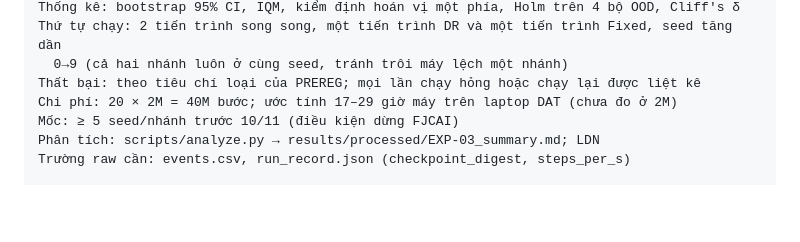
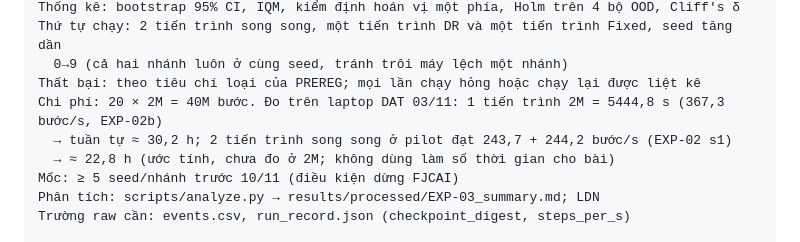
Before and after one commit to Tdat10052499/uav-aoi-drppo, a Markdown page: notes/EXP-03_main_card.md, the part around the change. Rendered like a GitHub page; blank space fills up the shorter version.

Commit message:
[DAT] 2026-11-03: thẻ EXP-03 cập nhật chi phí theo số đo EXP-02b và EXP-02 s1 (góp ý FAO mục 2)
Co-Authored-By: Claude Opus 5.5 <noreply@anthropic.com>
Claude-Session: https://claude.ai/code/session_018dPQXDyNBoFA8ptxjbizVm

```diff
--- a/notes/EXP-03_main_card.md
+++ b/notes/EXP-03_main_card.md
@@ -30,7 +30,9 @@ Thống kê: bootstrap 95% CI, IQM, kiểm định hoán vị một phía, Holm
 Thứ tự chạy: 2 tiến trình song song, một tiến trình DR và một tiến trình Fixed, seed tăng dần
   0→9 (cả hai nhánh luôn ở cùng seed, tránh trôi máy lệch một nhánh)
 Thất bại: theo tiêu chí loại của PREREG; mọi lần chạy hỏng hoặc chạy lại được liệt kê
-Chi phí: 20 × 2M = 40M bước; ước tính 17–29 giờ máy trên laptop DAT (chưa đo ở 2M)
+Chi phí: 20 × 2M = 40M bước. Đo trên laptop DAT 03/11: 1 tiến trình 2M = 5444,8 s (367,3 bước/s, EXP-02b)
+  → tuần tự ≈ 30,2 h; 2 tiến trình song song ở pilot đạt 243,7 + 244,2 bước/s (EXP-02 s1)
+  → ≈ 22,8 h (ước tính, chưa đo ở 2M; không dùng làm số thời gian cho bài)
 Mốc: ≥ 5 seed/nhánh trước 10/11 (điều kiện dừng FJCAI)
 Phân tích: scripts/analyze.py → results/processed/EXP-03_summary.md; LDN
 Trường raw cần: events.csv, run_record.json (checkpoint_digest, steps_per_s)
```
